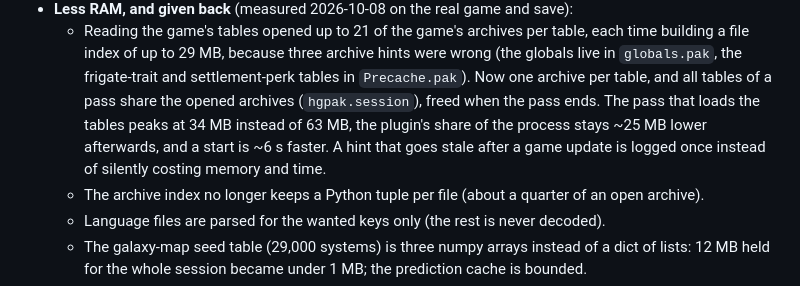
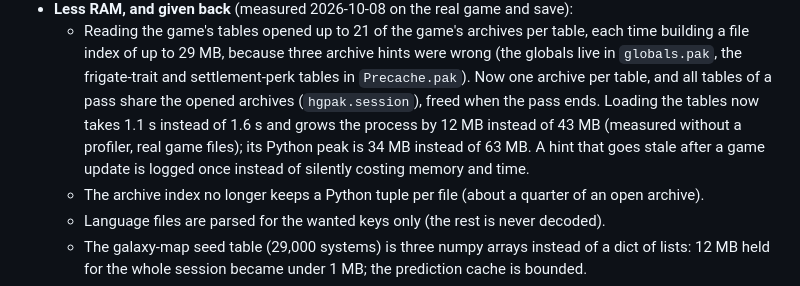
Before and after one commit to trontronicent/40k-assistant-nomanssky, a Markdown page: CHANGELOG.md, the part around the change. Rendered like a GitHub page.

Commit message:
docs: measured numbers for the table load

```diff
--- a/CHANGELOG.md
+++ b/CHANGELOG.md
@@ -54,9 +54,10 @@ Needs the 40k Assistant 3.12.0 (unchanged).
   - Reading the game's tables opened up to 21 of the game's archives per table, each time building a file index of
     up to 29 MB, because three archive hints were wrong (the globals live in `globals.pak`, the frigate-trait and
     settlement-perk tables in `Precache.pak`). Now one archive per table, and all tables of a pass share the opened
-    archives (`hgpak.session`), freed when the pass ends. The pass that loads the tables peaks at 34 MB instead of
-    63 MB, the plugin's share of the process stays ~25 MB lower afterwards, and a start is ~6 s faster. A hint that
-    goes stale after a game update is logged once instead of silently costing memory and time.
+    archives (`hgpak.session`), freed when the pass ends. Loading the tables now takes 1.1 s instead of 1.6 s and grows
+    the process by 12 MB instead of 43 MB (measured without a profiler, real game files); its Python peak is 34 MB
+    instead of 63 MB. A hint that goes stale after a game update is logged once instead of silently costing memory
+    and time.
   - The archive index no longer keeps a Python tuple per file (about a quarter of an open archive).
   - Language files are parsed for the wanted keys only (the rest is never decoded).
   - The galaxy-map seed table (29,000 systems) is three numpy arrays instead of a dict of lists: 12 MB held for the
```
